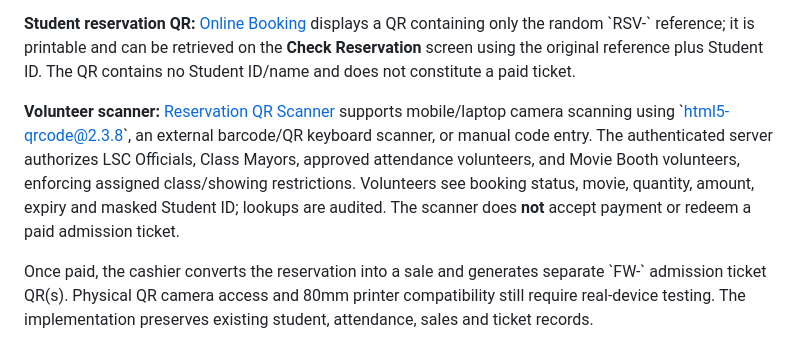
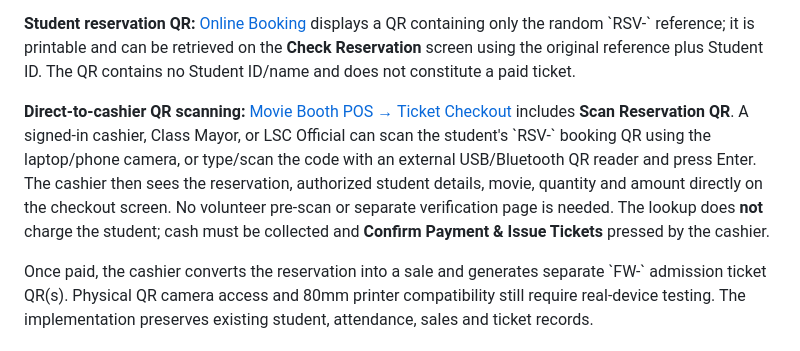
Before and after one commit to markyyy-lolz/bulsu-lhs-ams-lhsweek, a Markdown page: README.md, the part around the change. Drawn GitHub-style.

Commit message:
Document cashier-first movie reservation QR scan, automatic booking lookup and payment confirmation

```diff
--- a/README.md
+++ b/README.md
@@ -47,7 +47,7 @@ The database constraint `lsc_verified_before_active` prevents activation while `
 
 **Student reservation QR:** [Online Booking](https://markyyy-lolz.github.io/bulsu-lhs-ams-lhsweek/reserve.html) displays a QR containing only the random \`RSV-\` reference; it is printable and can be retrieved on the **Check Reservation** screen using the original reference plus Student ID. The QR contains no Student ID/name and does not constitute a paid ticket.
 
-**Volunteer scanner:** [Reservation QR Scanner](https://markyyy-lolz.github.io/bulsu-lhs-ams-lhsweek/reservation-scanner.html) supports mobile/laptop camera scanning using \`html5-qrcode@2.3.8\`, an external barcode/QR keyboard scanner, or manual code entry. The authenticated server authorizes LSC Officials, Class Mayors, approved attendance volunteers, and Movie Booth volunteers, enforcing assigned class/showing restrictions. Volunteers see booking status, movie, quantity, amount, expiry and masked Student ID; lookups are audited. The scanner does **not** accept payment or redeem a paid admission ticket.
+**Direct-to-cashier QR scanning:** [Movie Booth POS → Ticket Checkout](https://markyyy-lolz.github.io/bulsu-lhs-ams-lhsweek/movie.html) includes **Scan Reservation QR**. A signed-in cashier, Class Mayor, or LSC Official can scan the student's \`RSV-\` booking QR using the laptop/phone camera, or type/scan the code with an external USB/Bluetooth QR reader and press Enter. The cashier then sees the reservation, authorized student details, movie, quantity and amount directly on the checkout screen. No volunteer pre-scan or separate verification page is needed. The lookup does **not** charge the student; cash must be collected and **Confirm Payment & Issue Tickets** pressed by the cashier.
 
 Once paid, the cashier converts the reservation into a sale and generates separate \`FW-\` admission ticket QR(s). Physical QR camera access and 80mm printer compatibility still require real-device testing. The implementation preserves existing student, attendance, sales and ticket records.
 
```
